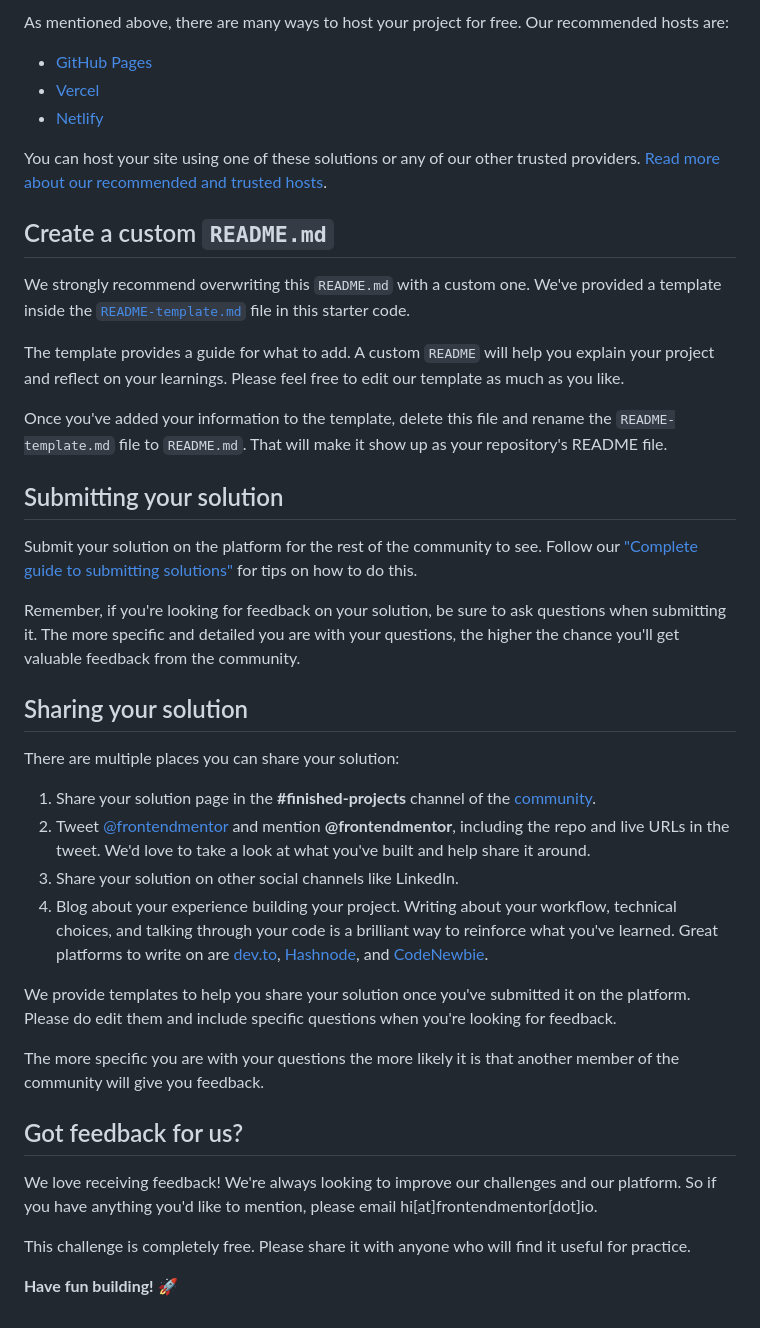
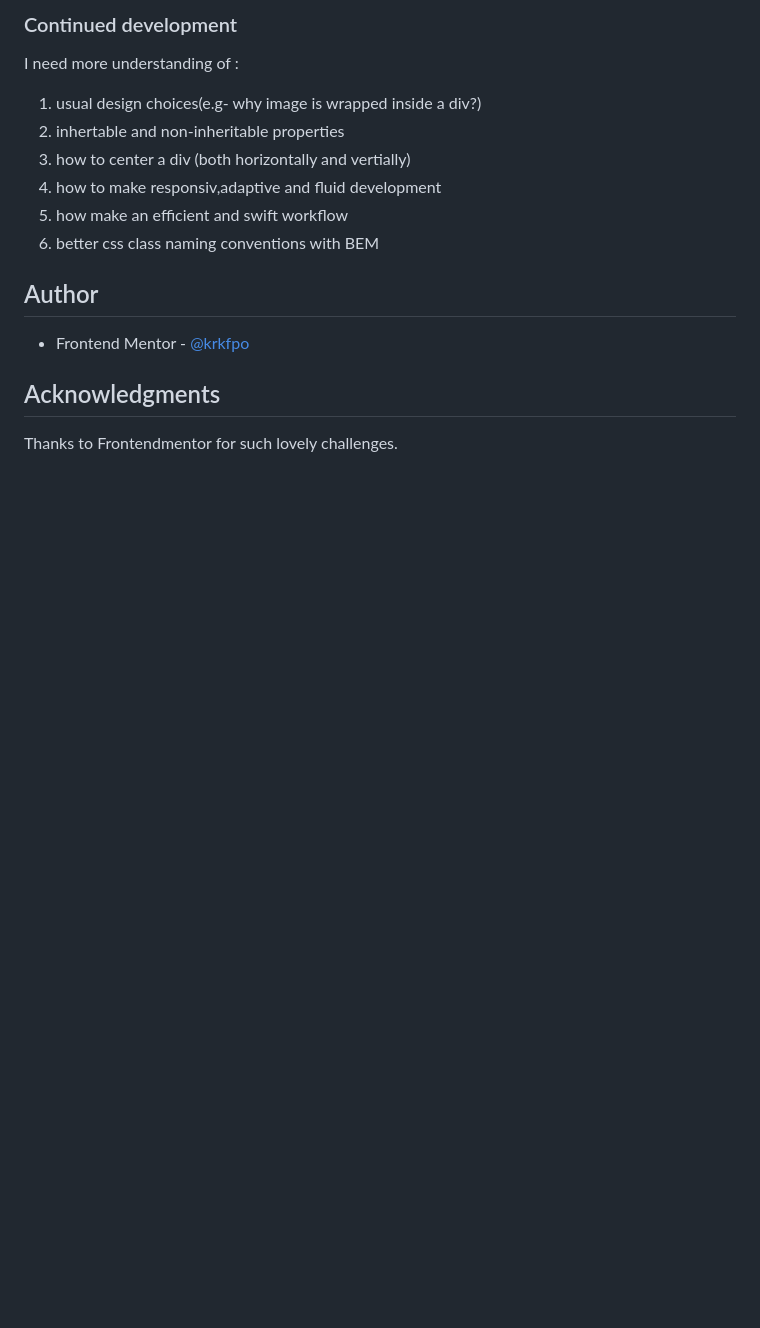
Before and after one commit to krkfpo/Qr-Code-Component, a Markdown page: README.md, the part around the change printed below. GitHub-like rendering; blank space fills up the shorter version.

```diff
--- a/README.md
+++ b/README.md
@@ -45,43 +63,19 @@ Feel free to use any workflow that you feel comfortable with. Below is a suggest
 
-As mentioned above, there are many ways to host your project for free. Our recommended hosts are:
+### Continued development
 
-- [GitHub Pages](https://pages.github.com/)
-- [Vercel](https://vercel.com/)
-- [Netlify](https://www.netlify.com/)
+I need more understanding of :
 
-You can host your site using one of these solutions or any of our other trusted providers. [Read more about our recommended and trusted hosts](https://medium.com/frontend-mentor/frontend-mentor-trusted-hosting-providers-bf000dfebe).
+1.  usual design choices(e.g- why image is wrapped inside a div?)
+1.  inhertable and non-inheritable properties
+1.  how to center a div (both horizontally and vertially)
+1.  how to make responsiv,adaptive and fluid development
+1.  how make an efficient and swift workflow
+1.  better css class naming conventions with BEM
 
-## Create a custom `README.md`
+## Author
 
-We strongly recommend overwriting this `README.md` with a custom one. We've provided a template inside the [`README-template.md`](./README-template.md) file in this starter code.
+- Frontend Mentor - [@krkfpo](https://www.frontendmentor.io/profile/krkfpo)
 
-The template provides a guide for what to add. A custom `README` will help you explain your project and reflect on your learnings. Please feel free to edit our template as much as you like.
+## Acknowledgments
 
-Once you've added your information to the template, delete this file and rename the `README-template.md` file to `README.md`. That will make it show up as your repository's README file.
-
-## Submitting your solution
-
-Submit your solution on the platform for the rest of the community to see. Follow our ["Complete guide to submitting solutions"](https://medium.com/frontend-mentor/a-complete-guide-to-submitting-solutions-on-frontend-mentor-ac6384162248) for tips on how to do this.
-
-Remember, if you're looking for feedback on your solution, be sure to ask questions when submitting it. The more specific and detailed you are with your questions, the higher the chance you'll get valuable feedback from the community.
-
-## Sharing your solution
-
-There are multiple places you can share your solution:
-
-1. Share your solution page in the **#finished-projects** channel of the [community](https://www.frontendmentor.io/community).
-2. Tweet [@frontendmentor](https://twitter.com/frontendmentor) and mention **@frontendmentor**, including the repo and live URLs in the tweet. We'd love to take a look at what you've built and help share it around.
-3. Share your solution on other social channels like LinkedIn.
-4. Blog about your experience building your project. Writing about your workflow, technical choices, and talking through your code is a brilliant way to reinforce what you've learned. Great platforms to write on are [dev.to](https://dev.to/), [Hashnode](https://hashnode.com/), and [CodeNewbie](https://community.codenewbie.org/).
-
-We provide templates to help you share your solution once you've submitted it on the platform. Please do edit them and include specific questions when you're looking for feedback.
-
-The more specific you are with your questions the more likely it is that another member of the community will give you feedback.
-
-## Got feedback for us?
-
-We love receiving feedback! We're always looking to improve our challenges and our platform. So if you have anything you'd like to mention, please email hi[at]frontendmentor[dot]io.
-
-This challenge is completely free. Please share it with anyone who will find it useful for practice.
-
-**Have fun building!** 🚀
+Thanks to Frontendmentor for such lovely challenges.
```
Also changed, not shown: other parts of README.md (+43 -25 lines), README-template.md (deleted, +0 -103 lines), images/Frontend Mentor _ QR code component.png (added).
